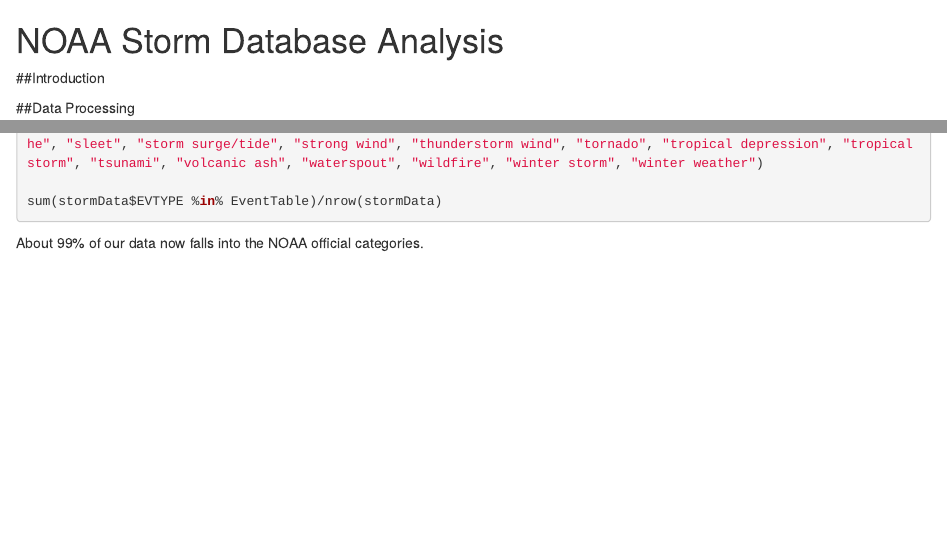
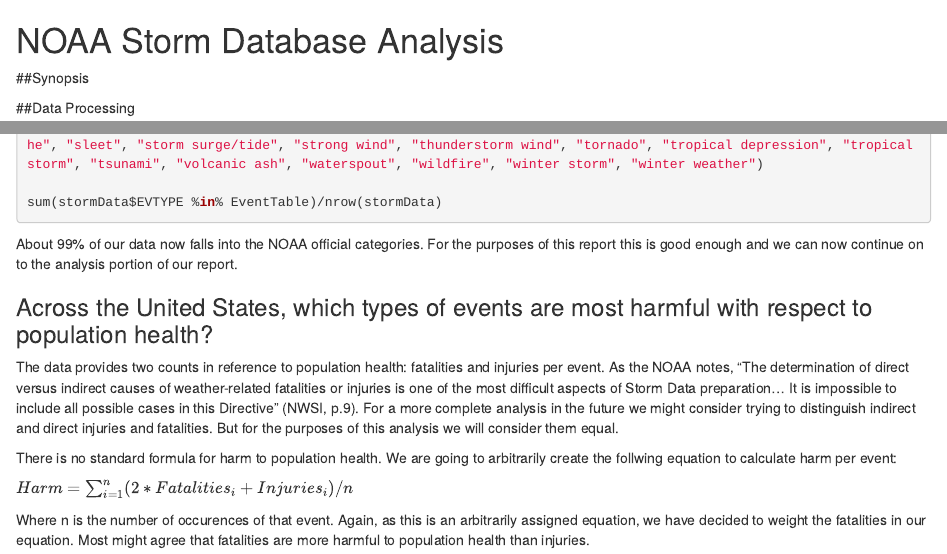
Before and after one commit to raypacheco/RepData_PA2, an R Markdown document (PA2_NOAA.Rmd): the page in a window 1100 px wide, from its top, and a second part further down, joined at a grey line. Rendered offline with R 4.5, knitr and Pandoc, with nearby package versions; the code chunks are not run, so their results and figures are left out.

Commit message:
beginning analysis

````diff
--- a/PA2_NOAA.Rmd
+++ b/PA2_NOAA.Rmd
@@ -1,7 +1,7 @@
 NOAA Storm Database Analysis
 ============================
 
-##Introduction
+##Synopsis
 
 
 ##Data Processing
@@ -55,4 +55,14 @@
 sum(stormData$EVTYPE %in% EventTable)/nrow(stormData)
 ```
 
-About 99% of our data now falls into the NOAA official categories.
+About 99% of our data now falls into the NOAA official categories. For the purposes of this report this is good enough and we can now continue on to the analysis portion of our report.
+
+### Across the United States, which types of events are most harmful with respect to population health?
+
+The data provides two counts in reference to population health: fatalities and injuries per event. As the NOAA notes, "The determination of direct versus indirect causes of weather-related fatalities or injuries is one of the most difficult aspects of Storm Data preparation... It is impossible to include all possible cases in this Directive" (NWSI, p.9). For a more complete analysis in the future we might consider trying to distinguish indirect and direct injuries and fatalities. But for the purposes of this analysis we will consider them equal.
+
+There is no standard formula for harm to population health. We are going to arbitrarily create the follwing equation to calculate harm per event:
+
+  $Harm = \sum_{i=1}^{n} (2*Fatalities_{i} + Injuries_{i})/n$
+
+Where n is the number of occurences of that event. Again, as this is an arbitrarily assigned equation, we have decided to weight the fatalities in our equation. Most might agree that fatalities are more harmful to population health than injuries.
````
Also changed, not shown: PA2_NOAA.html (added), PA2_NOAA.Rmd (4 more changed lines).
